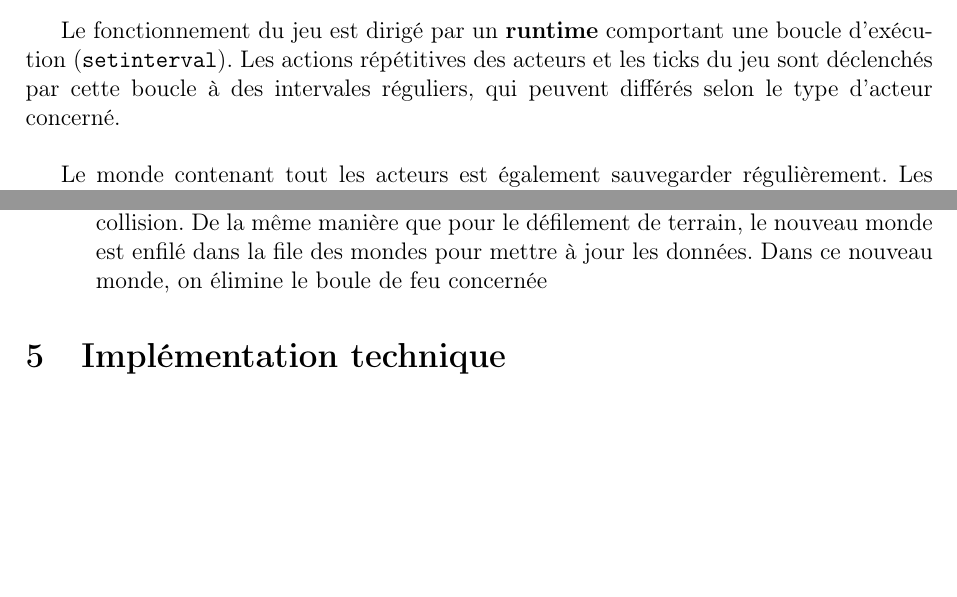
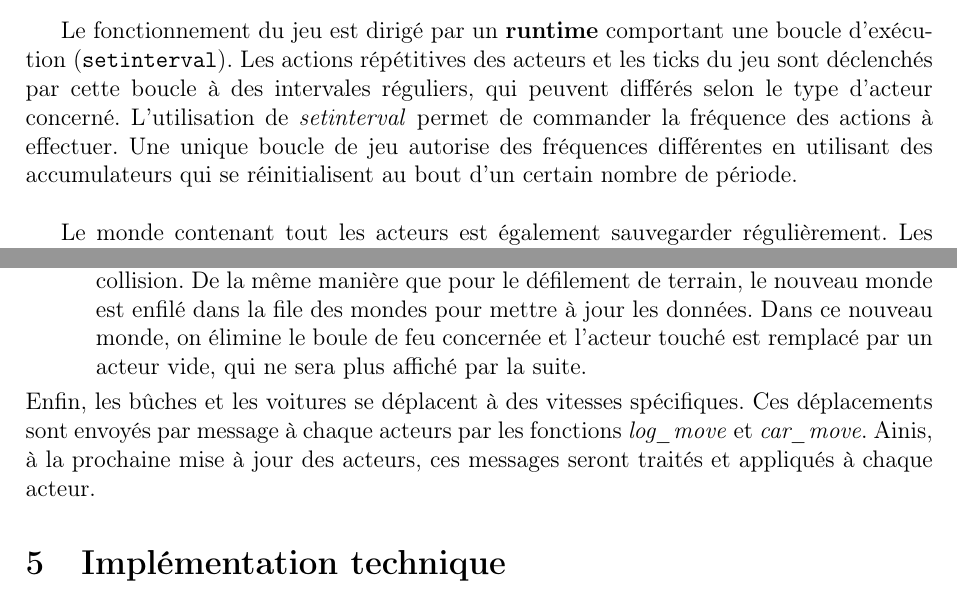
Before and after one commit to abeille5/crossy_road, a LaTeX document (report/main.tex): two parts of pages 3 and 5 of 7, joined at a grey line, cut so that both start at the same text, the shorter picture padded with empty space. Compiled offline with pdfLaTeX.

Commit message:
rapport gestion du jeu + setinterval

```diff
--- a/report/main.tex
+++ b/report/main.tex
@@ -97,7 +97,7 @@ Les messages échangés par les acteurs sont typés par une structure composé d
 
 Le modèle repose sur la mise à jour successive et répétée des acteurs: quand l'un d'eux reçoit un \textbf{"tick"}, il ne modifie pas vraiment sont propre état, à la place, il crée une nouvelle version de lui-même en fonction des messages/instructions reçues.\\
 
-Le fonctionnement du jeu est dirigé par un \textbf{runtime} comportant une boucle d'exécution (\texttt{setinterval}). Les actions répétitives des acteurs et les ticks du jeu sont déclenchés par cette boucle à des intervales réguliers, qui peuvent différés selon le type d'acteur concerné.\\
+Le fonctionnement du jeu est dirigé par un \textbf{runtime} comportant une boucle d'exécution (\texttt{setinterval}). Les actions répétitives des acteurs et les ticks du jeu sont déclenchés par cette boucle à des intervales réguliers, qui peuvent différés selon le type d'acteur concerné. L'utilisation de \textit{setinterval} permet de commander la fréquence des actions à effectuer. Une unique boucle de jeu autorise des fréquences différentes en utilisant des accumulateurs qui se réinitialisent au bout d'un certain nombre de période.\\
 
 Le monde contenant tout les acteurs est également sauvegarder régulièrement. Les versions du mondes sont enregistrées dans une file qui permet alors le \textbf{retour en arrière}. Le monde actuel correspond au dernièr élément de la file, ainsi afin de revenir en arrière, il faut replacer cet élément par un élément placé précédemment dans la file, ce qui permet de revenir dans un état antérieur du jeu. \\
 
@@ -162,8 +162,9 @@ Les données du jeu peuvent changer plus fréquemment que les ticks. La mise à
 La gestion des collisions contient 2 parties distinctes :
 \begin{enumerate}
 \item Collisions avec le poulet : elles sont vérifiées par la fonction \textit{checkCollision} qui, en cas de collision avec un acteur, provoque la mort du poulet, comme dit précédemment.
-  \item Collisions entre une boule de feu et un acteur : lors d'une collision entre une boule de feu et un acteur, le monde actuel est réactualisé pour prendre en compte cette collision. De la même manière que pour le défilement de terrain, le nouveau monde est enfilé dans la file des mondes pour mettre à jour les données. Dans ce nouveau monde, on élimine le boule de feu concernée
-  \end{enumerate}
+  \item Collisions entre une boule de feu et un acteur : lors d'une collision entre une boule de feu et un acteur, le monde actuel est réactualisé pour prendre en compte cette collision. De la même manière que pour le défilement de terrain, le nouveau monde est enfilé dans la file des mondes pour mettre à jour les données. Dans ce nouveau monde, on élimine le boule de feu concernée et l'acteur touché est remplacé par un acteur vide, qui ne sera plus affiché par la suite.
+\end{enumerate}
+Enfin, les bûches et les voitures se déplacent à des vitesses spécifiques. Ces déplacements sont envoyés par message à chaque acteurs par les fonctions \textit{log\_move} et \textit{car\_move}. Ainis, à la prochaine mise à jour des acteurs, ces messages seront traités et appliqués à chaque acteur.
 
 \section{Implémentation technique}
 
```
